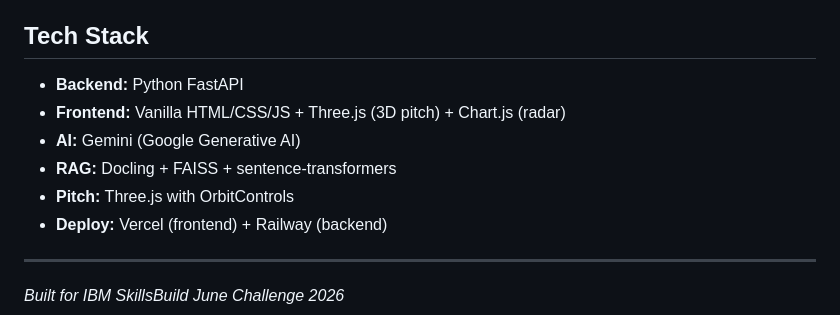
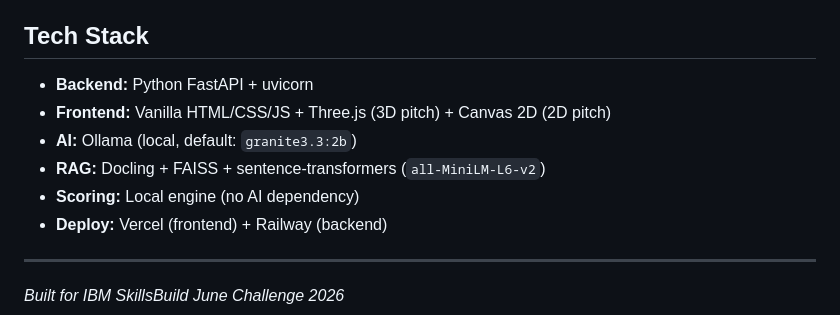
Before and after one commit to Shivang731/The-dugout, a Markdown page: README.md, the part around one of its changes. Rendered like a GitHub page.

```diff
--- a/README.md
+++ b/README.md
@@ -85,11 +165,11 @@ The Special One.
 
 ## Tech Stack
 
-- **Backend:** Python FastAPI
-- **Frontend:** Vanilla HTML/CSS/JS + Three.js (3D pitch) + Chart.js (radar)
-- **AI:** Gemini (Google Generative AI)
-- **RAG:** Docling + FAISS + sentence-transformers
-- **Pitch:** Three.js with OrbitControls
+- **Backend:** Python FastAPI + uvicorn
+- **Frontend:** Vanilla HTML/CSS/JS + Three.js (3D pitch) + Canvas 2D (2D pitch)
+- **AI:** Ollama (local, default: `granite3.3:2b`)
+- **RAG:** Docling + FAISS + sentence-transformers (`all-MiniLM-L6-v2`)
+- **Scoring:** Local engine (no AI dependency)
 - **Deploy:** Vercel (frontend) + Railway (backend)
 
 ---
```
Also changed, not shown: other parts of README.md (+123 -43 lines).
